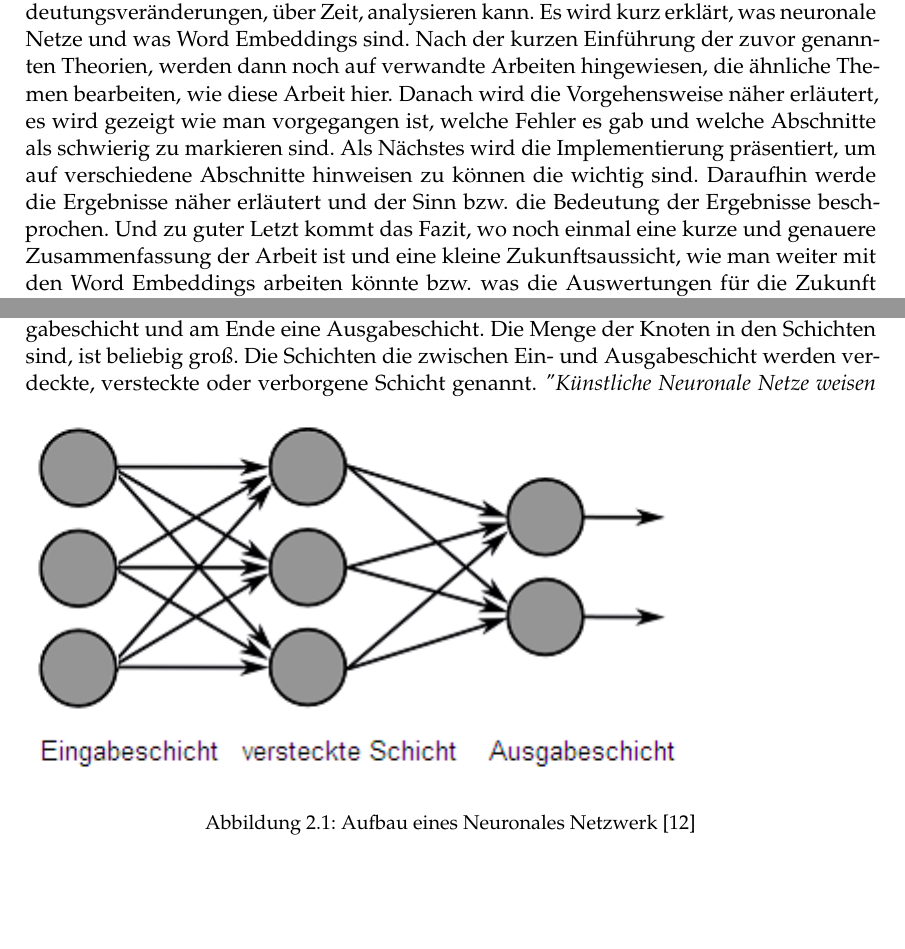
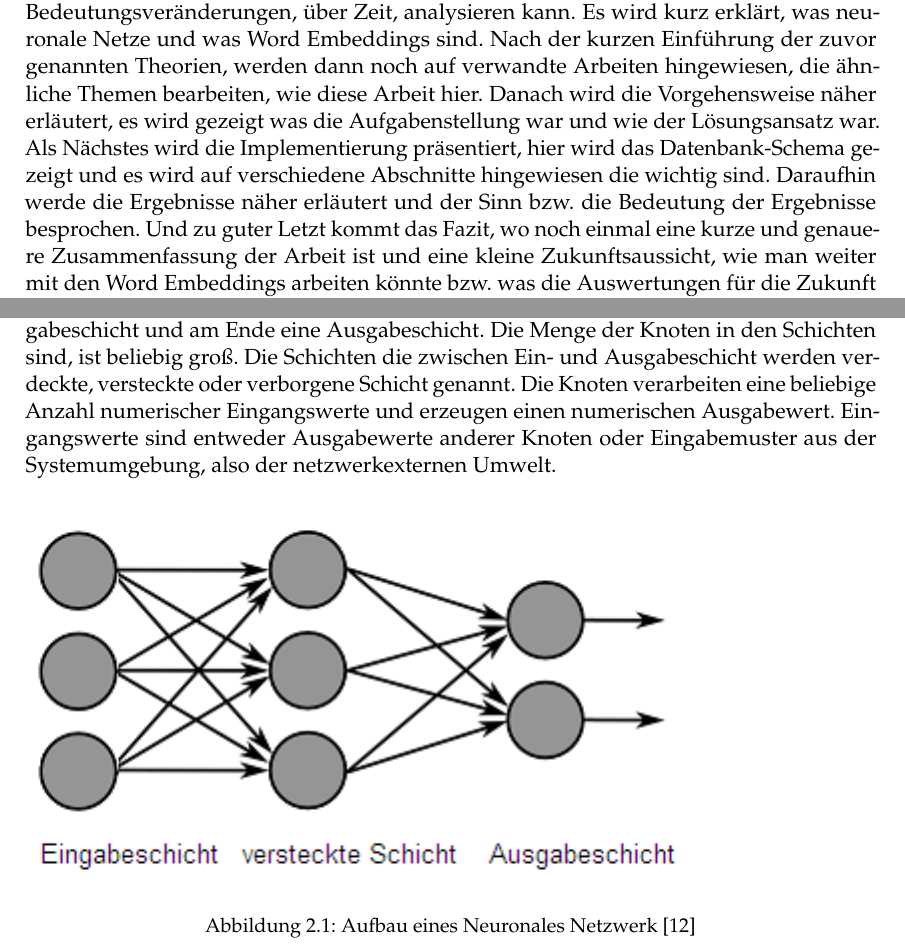
Before and after one commit to Alexander-Lukacs/Bachlor-Arbeit, a LaTeX thesis (embeddings/embeddings.tex, which reads embeddings/Chapters/Technische_Grundlagen.tex, embeddings/FrontBackmatter/Abstract.tex): two parts of pages 5 and 13 of 33, joined at a grey line, cut so that both start at the same text, the shorter picture padded with empty space. Compiled offline with pdfLaTeX.

Commit message:
Gundlagen, Einleitung und Zusammenfassung verbessert

```diff
--- a/embeddings/Chapters/Technische_Grundlagen.tex
+++ b/embeddings/Chapters/Technische_Grundlagen.tex
@@ -1,24 +1,21 @@
 %=========================================
 % 	  Technische_Informationen      		 =
-%=========================================
-
+%========================================
 \chapter{Technische Grundlagen}
 In diesem Kapitel werden die Grundlagen erl"autert, die zum Verst"andins der Arbeit notwendig sind.
 Zuerst werden die neuronalen Netze bzw. die k"unstlichen neuronalen Netze erkl"art.
 Und danach wird erl"autert was Word Embeddings sind.
-\\
 
 \section{K"unstliche neuronale Netze}
 Der Mensch kann viele verschiedene Aufgaben l"osen, die der Computer jedoch besser und schneller l"osen kann, bis auf Aufgaben die ein hohes Ma"s an Undeterminiertheit, Vagheit und Unsch"arfe aufzeichnen wie fr"uher z.B. Gesicht- oder Spracherkennung. Heutzutage ist es jedoch m"oglich die Sprache oder das Gesicht zu erkennen, wie das Smartphone es uns zeigt. Aber dennoch ist es schwer die Denkweise des Menschen zu imiiteren. Und deswegen wird versucht ein k"unstliches neuronales Netz zu entwickeln, damit die Organisations- und Verarbeitungsprinzipien des menschlichen Gehirns von einem Computer "ubernommen werden k"onnen. Um auch Aufgaben die ein hohes Ma"s an Undeterminiertheit, Vagheit und Unsch"arfe aufzeichnen, besser und schneller bew"altigt werden k"onnen. Aber was genau ist ein k"unstliches neuronales Netz?
-Ein k"unstlich neuronales Netz kann man sich wie ein Graph mit Knoten und Kanten, die gewichtet und gerichtet sind, vorstellen. Die Knoten sind in Schichten unterteilt, je mehr Knoten hintereinander kommen desto mehr Schichten wird es geben. Es gibt am Anfang des Graphen eine Eingabeschicht und am Ende eine Ausgabeschicht. Die Menge der Knoten in den Schichten sind, ist beliebig gro"s. Die Schichten die zwischen Ein- und Ausgabeschicht werden verdeckte, versteckte oder verborgene Schicht genannt.
+Ein k"unstlich neuronales Netz kann man sich wie ein Graph mit Knoten und Kanten, die gewichtet und gerichtet sind, vorstellen. Die Knoten sind in Schichten unterteilt, je mehr Knoten hintereinander kommen desto mehr Schichten wird es geben. Es gibt am Anfang des Graphen eine Eingabeschicht und am Ende eine Ausgabeschicht. Die Menge der Knoten in den Schichten sind, ist beliebig gro"s. Die Schichten die zwischen Ein- und Ausgabeschicht werden verdeckte, versteckte oder verborgene Schicht genannt. Die Knoten verarbeiten eine beliebige Anzahl numerischer  Eingangswerte und  erzeugen  einen  numerischen Ausgabewert. Eingangswerte  sind  entweder  Ausgabewerte  anderer Knoten oder Eingabemuster aus der Systemumgebung, also der netzwerkexternen Umwelt.\\
 \begin{figure}[bth]
 \includegraphics{Graphics/neuronales_netz.png}
 \caption[Neuronales Netzwerk]{Aufbau eines Neuronales Netzwerk  \cite{todesco:2018}}
-\end{figure}
+\end{figure}\\
 %Quelle des Bildes: https://www.hyperkommunikation.ch/lexikon/neuronales_netz.htm
 \textit{"K"unstliche Neuronale Netze weisen Kernkomponenten oder Grundbausteine auf, die sich in allen Netzwerktypen wiederfinden. Die statischen Kernkomponenten geben KNN die r"aumliche Gestalt bzw. Struktur."}
 \cite{Strecker97}
-
 
 
 \section{Word Embeddings}
--- a/embeddings/FrontBackmatter/Abstract.tex
+++ b/embeddings/FrontBackmatter/Abstract.tex
@@ -3,6 +3,6 @@
 %*******************************************************
 \pdfbookmark[0]{Zusammenfassung}{Zusammenfassung}
 \chapter*{Zusammenfassung}
-In dieser Arbeit wird gezeigt wie man mit Hilfe von Word Embeddings Sprach- und Bedeutungsver"anderungen, "uber Zeit, analysieren kann. Es wird kurz erkl"art, was neuronale Netze und was Word Embeddings sind. Nach der kurzen Einf"uhrung der zuvor genannten Theorien, werden dann noch auf verwandte Arbeiten hingewiesen, die "ahnliche Themen bearbeiten, wie diese Arbeit hier. Danach wird die Vorgehensweise n"aher erl"autert, es wird gezeigt wie man vorgegangen ist, welche Fehler es gab und welche Abschnitte als schwierig zu markieren sind.
-Als N"achstes wird die Implementierung pr"asentiert, um auf verschiedene Abschnitte hinweisen zu k"onnen die wichtig sind. Daraufhin werde die Ergebnisse n"aher erl"autert und der Sinn bzw. die Bedeutung der Ergebnisse beschprochen. Und zu guter Letzt kommt das Fazit, wo noch einmal eine kurze und genauere Zusammenfassung der Arbeit ist und eine kleine Zukunftsaussicht, wie man weiter mit den Word Embeddings arbeiten k"onnte bzw. was die Auswertungen f"ur die Zukunft bedeuten.
+In dieser Arbeit wird gezeigt wie man mit Hilfe von Word Embeddings Sprach- und Bedeutungsver"anderungen, "uber Zeit, analysieren kann. Es wird kurz erkl"art, was neuronale Netze und was Word Embeddings sind. Nach der kurzen Einf"uhrung der zuvor genannten Theorien, werden dann noch auf verwandte Arbeiten hingewiesen, die "ahnliche Themen bearbeiten, wie diese Arbeit hier. Danach wird die Vorgehensweise n"aher erl"autert, es wird gezeigt was die Aufgabenstellung war und wie der L"osungsansatz war.
+Als N"achstes wird die Implementierung pr"asentiert, hier wird das Datenbank-Schema gezeigt und es wird auf verschiedene Abschnitte hingewiesen die wichtig sind. Daraufhin werde die Ergebnisse n"aher erl"autert und der Sinn bzw. die Bedeutung der Ergebnisse besprochen. Und zu guter Letzt kommt das Fazit, wo noch einmal eine kurze und genauere Zusammenfassung der Arbeit ist und eine kleine Zukunftsaussicht, wie man weiter mit den Word Embeddings arbeiten k"onnte bzw. was die Auswertungen f"ur die Zukunft bedeuten.
 %Kurze Zusammenfassung des Inhaltes in deutscher Sprache, der Umfang beträgt zwischen einer halben und einer ganzen DIN A4-Seite.
```
Also changed, not shown: embeddings/Chapters/Einleitung.tex (+2 -2 lines), embeddings/embeddings.pdf, embeddings/Chapters/Technische_Grundlagen.tex (2 more changed lines).
